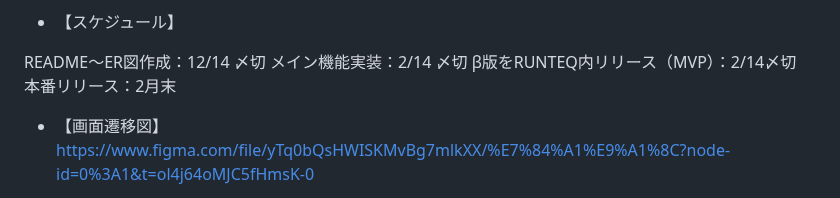
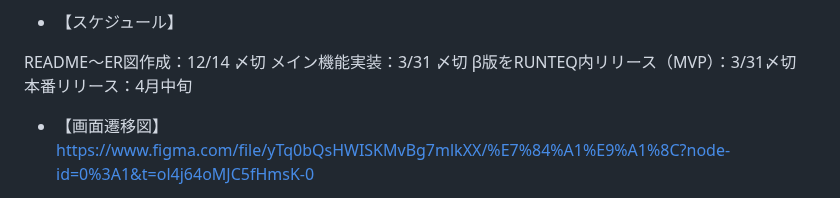
Before and after one commit to aya1357/yumelog777, a Markdown page: README.md, the part around the change. Drawn GitHub-style.

```diff
--- a/README.md
+++ b/README.md
@@ -72,9 +72,9 @@
 * 【スケジュール】<br>
 
 README〜ER図作成：12/14 〆切
-メイン機能実装：2/14 〆切
-β版をRUNTEQ内リリース（MVP）：2/14〆切
-本番リリース：2月末
+メイン機能実装：3/31 〆切
+β版をRUNTEQ内リリース（MVP）：3/31〆切
+本番リリース：4月中旬
 
 * 【画面遷移図】<br>
 https://www.figma.com/file/yTq0bQsHWISKMvBg7mlkXX/%E7%84%A1%E9%A1%8C?node-id=0%3A1&t=ol4j64oMJC5fHmsK-0
```
